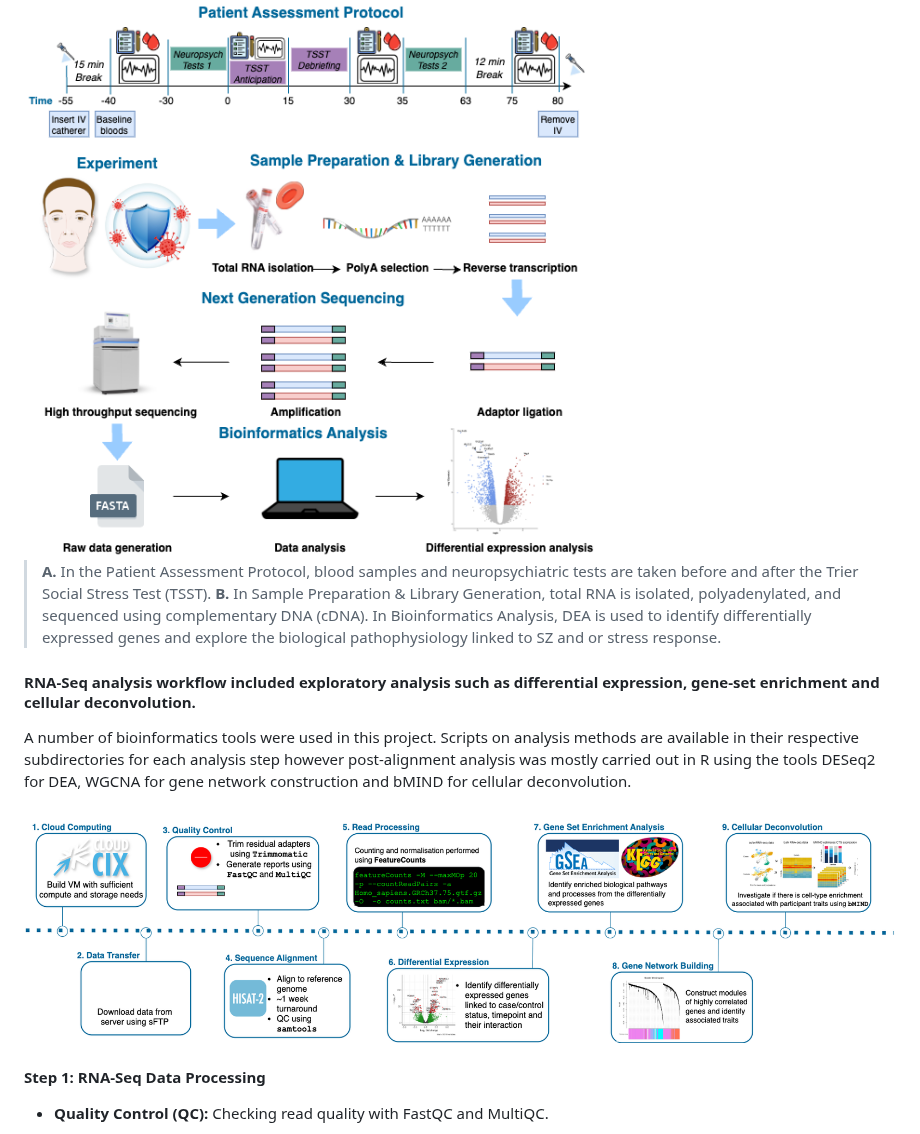
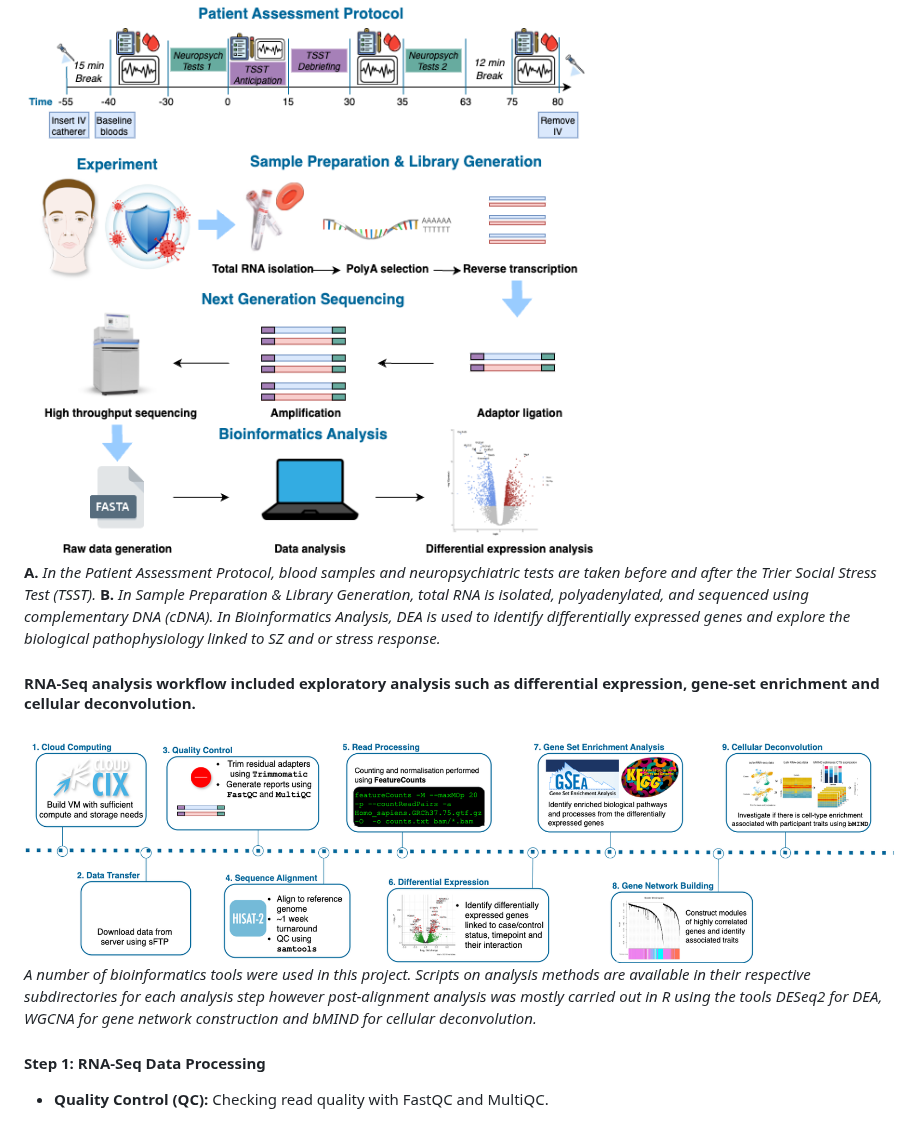
Before and after one commit to shanecrinion/immune, a Markdown page: README.md, the part around one of its changes. GitHub-like rendering.

Commit message:
rnaseq workflow

```diff
--- a/README.md
+++ b/README.md
@@ -20,18 +21,18 @@ This repository documents the analytical workflow for an RNA-seq analysis I deve
   <img src="media/experimental_design.png" alt="Overview of experimental design and analytical workflow." style="display: block; margin: 0 auto;">
 </div>
 
-
-> **A.** In the Patient Assessment Protocol, blood samples and neuropsychiatric tests are taken before and after the Trier Social Stress Test (TSST).
-**B.** In Sample Preparation & Library Generation, total RNA is isolated, polyadenylated, and sequenced using complementary DNA (cDNA). In Bioinformatics Analysis, DEA is used to identify differentially expressed genes and explore the biological pathophysiology linked to SZ and or stress response.
+**A.** *In the Patient Assessment Protocol, blood samples and neuropsychiatric tests are taken before and after the Trier Social Stress Test (TSST).*
+**B.** *In Sample Preparation & Library Generation, total RNA is isolated, polyadenylated, and sequenced using complementary DNA (cDNA). In Bioinformatics Analysis, DEA is used to identify differentially expressed genes and explore the biological pathophysiology linked to SZ and or stress response.*
 
 
 #### RNA-Seq analysis workflow included exploratory analysis such as differential expression, gene-set enrichment and cellular deconvolution.
 
-A number of bioinformatics tools were used in this project. Scripts on analysis methods are available in their respective subdirectories for each analysis step however post-alignment analysis was mostly carried out in R using the tools DESeq2 for DEA, WGCNA for gene network construction and bMIND for cellular deconvolution.
-
 <div style="text-align: center; width="100%">
   <img src="media/rnaseq_workflow.png" alt="RNA-Seq analysis workflow." style="display: block; margin: 0 auto;">
 </div>
+
+*A number of bioinformatics tools were used in this project. Scripts on analysis methods are available in their respective subdirectories for each analysis step however post-alignment analysis was mostly carried out in R using the tools DESeq2 for DEA, WGCNA for gene network construction and bMIND for cellular deconvolution.*
+
 
 #### Step 1: RNA-Seq Data Processing
 
```
Also changed, not shown: other parts of README.md (+1 -0 lines).
